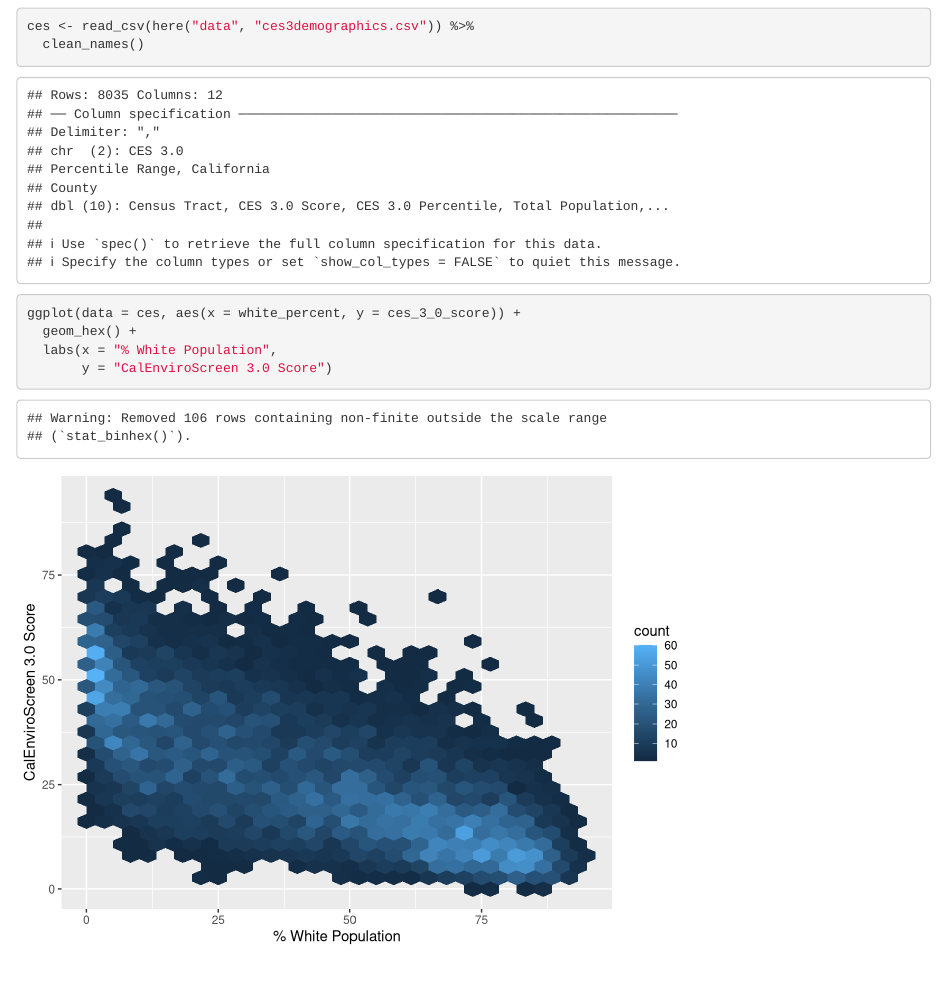
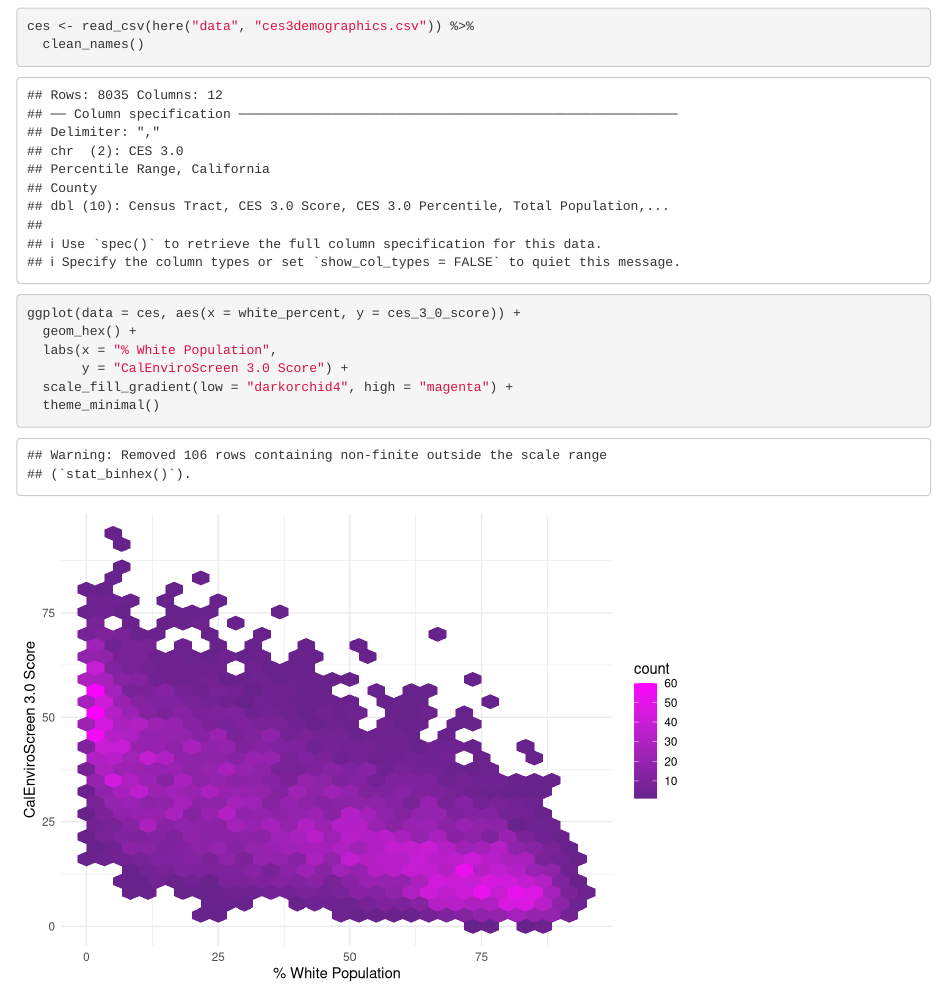
Before and after one commit to laurenskube/ejscreen-group-32, an R Markdown document (src/group_32_ca_ej.Rmd): the page in a window 1100 px wide, from 120 px down. Rendered offline with R 4.5, knitr and Pandoc, with nearby package versions; column names are cleaned by a stand-in for the janitor package.

Commit message:
Updated plot colors and added a theme.

````diff
--- a/src/group_32_ca_ej.Rmd
+++ b/src/group_32_ca_ej.Rmd
@@ -21,5 +21,7 @@ ces <- read_csv(here("data", "ces3demographics.csv")) %>%
 ggplot(data = ces, aes(x = white_percent, y = ces_3_0_score)) +
   geom_hex() +
   labs(x = "% White Population",
-       y = "CalEnviroScreen 3.0 Score")
+       y = "CalEnviroScreen 3.0 Score") +
+  scale_fill_gradient(low = "darkorchid4", high = "magenta") +
+  theme_minimal()
 ```
````
Also changed, not shown: 1 other file.
